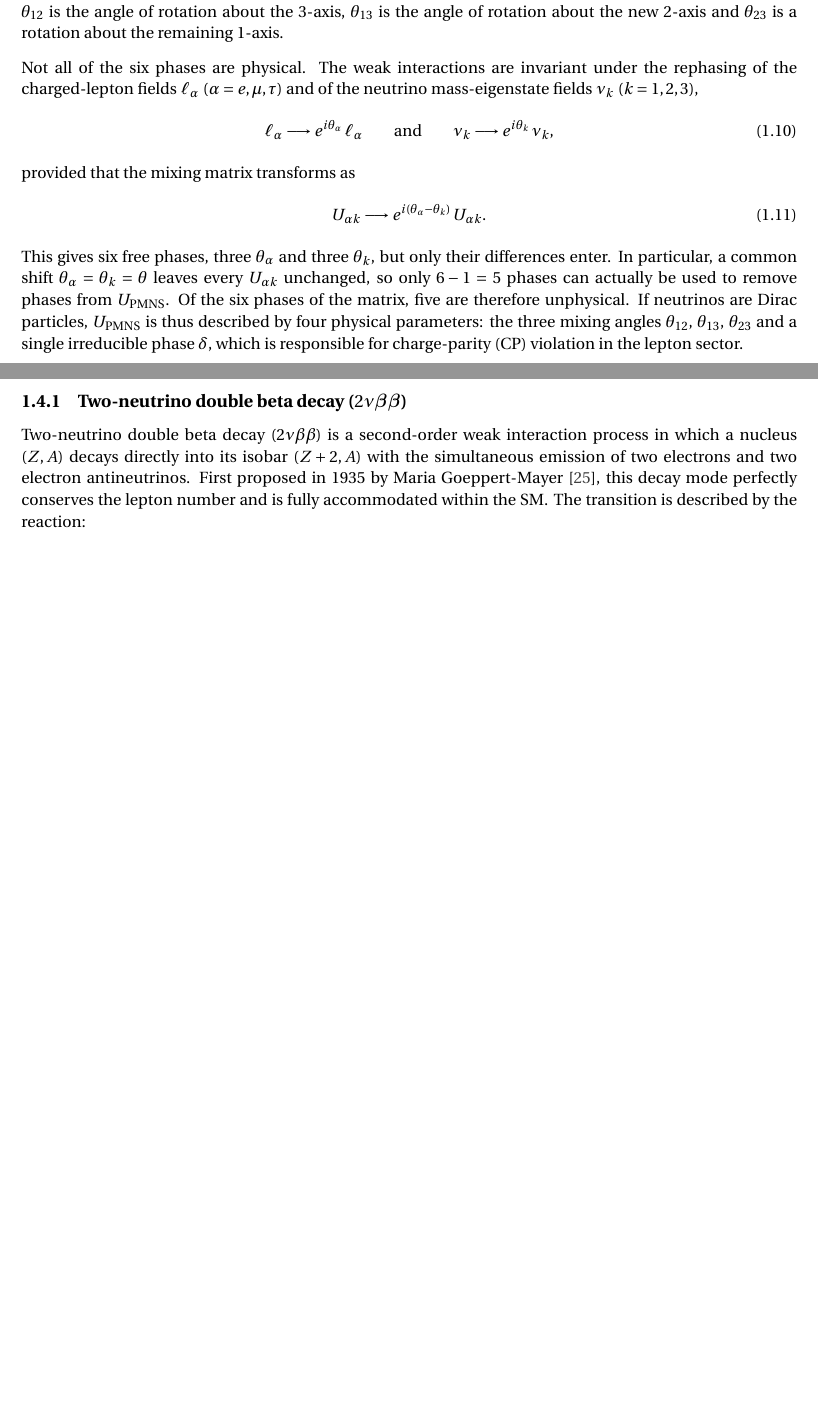
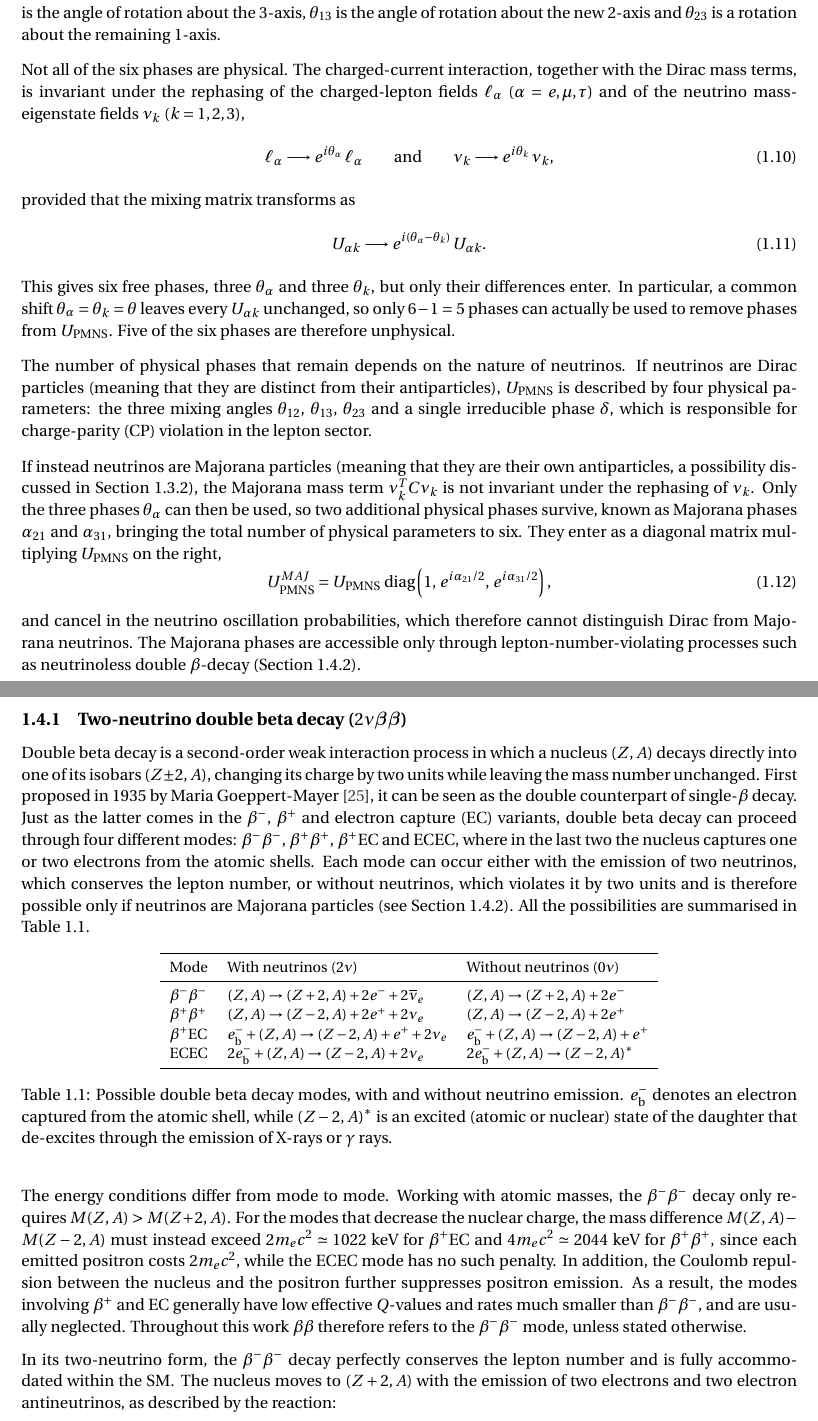
Before and after one commit to b3n3d3tt4/MasterThesis, a LaTeX thesis (main.tex, which reads acronimi.tex, chapters/Neutrino_physics.tex): two parts of pages 10 and 15 of 99, joined at a grey line, cut so that both start at the same text, the shorter picture padded with empty space. Compiled offline with pdfLaTeX.

Commit message:
alcune modifiche implementate

```diff
--- a/acronimi.tex
+++ b/acronimi.tex
@@ -263,3 +263,8 @@
   short = EUC,
   long = Euclidean Distance
 }
+
+\DeclareAcronym{EC}{
+    short = EC,
+    long  = electron capture
+}
--- a/chapters/Neutrino_physics.tex
+++ b/chapters/Neutrino_physics.tex
@@ -143,9 +143,9 @@ as detailed in Eq. \ref{eq:Upmns}.
 
 It should be stressed that $U_\text{PMNS}$ is physical only because $U_{\ell\text{L}}$ and $U_{\nu\text{L}}$ are fixed independently by two different mass matrices. In the minimal \ac{SM} there is no \ac{RH} neutrino, hence no neutrino mass term: nothing in the Lagrangian fixes the neutrino basis, so $U_{\nu\text{L}}$ is arbitrary and can be chosen equal to $U_{\ell\text{L}}$. In that case $U_\text{PMNS} = \mathbb{1}$, the charged current is diagonal and the family lepton numbers $L_e$, $L_\mu$ and $L_\tau$ are separately conserved. Mixing is observable only if the neutrino mass matrix is not aligned with the charged-lepton one and the neutrino masses are not degenerate, since for degenerate masses any rotation within the degenerate subspace could be used to remove it. The observation of flavour oscillations therefore implies that at least two neutrinos are massive, which requires physics beyond the minimal \ac{SM}.
 
-This matrix is a $3 \times 3$ unitary matrix, that parametrises a rotation (a mixing) through some parameters. A general $3 \times 3$ matrix can be written in terms of 9 complex numbers, i.e., 18 parameters; however, the unitarity property of $U_{\text{PMNS}}$, which means $U U^\dagger = \mathbb{1}$, introduces nine constraints, leaving only nine independent parameters to fully describe the mixing. Among these nine parameters, three of them are angles, $\theta_{12}$, $\theta_{13}$, $\theta_{23}$, while the remaining six are complex phases of the form $e^{i \delta}$ since $U_{\text{PMNS}}$ is not a real matrix. Specifically, $\theta_{12}$ is the angle of rotation about the 3-axis, $\theta_{13}$ is the angle of rotation about the new 2-axis and $\theta_{23}$ is a rotation about the remaining 1-axis.
+This matrix is a $3 \times 3$ unitary matrix, that parametrises a rotation (a mixing) through some parameters. A general $3 \times 3$ matrix can be written in terms of 9 complex numbers, i.e., 18 parameters; however, the unitarity property of $U_{\text{PMNS}}$, which means $U U^\dagger = \mathbb{1}$, introduces nine constraints, leaving only nine independent parameters to fully describe the mixing. Among these nine parameters, three of them are angles, $\theta_{12}$, $\theta_{13}$, $\theta_{23}$, while the remaining six are complex phases of the form $e^{i \varphi}$ since $U_{\text{PMNS}}$ is not a real matrix. Specifically, $\theta_{12}$ is the angle of rotation about the 3-axis, $\theta_{13}$ is the angle of rotation about the new 2-axis and $\theta_{23}$ is a rotation about the remaining 1-axis.
 
-Not all of the six phases are physical. The weak interactions are invariant under the rephasing of the charged-lepton fields $\ell_\alpha$ ($\alpha = e, \mu, \tau$) and of the neutrino mass-eigenstate fields $\nu_k$ ($k = 1, 2, 3$),
+Not all of the six phases are physical. The charged-current interaction, together with the Dirac mass terms, is invariant under the rephasing of the charged-lepton fields $\ell_\alpha$ ($\alpha = e, \mu, \tau$) and of the neutrino mass-eigenstate fields $\nu_k$ ($k = 1, 2, 3$),
 \begin{equation}
     \ell_\alpha \longrightarrow e^{i\theta_\alpha}\,\ell_\alpha \qquad \text{and} \qquad \nu_k \longrightarrow e^{i\theta_k}\,\nu_k ,
 \end{equation}
@@ -153,7 +153,15 @@ provided that the mixing matrix transforms as
 \begin{equation}
     U_{\alpha k} \longrightarrow e^{i(\theta_\alpha - \theta_k)}\, U_{\alpha k}.
 \end{equation}
-This gives six free phases, three $\theta_\alpha$ and three $\theta_k$, but only their differences enter. In particular, a common shift $\theta_\alpha = \theta_k = \theta$ leaves every $U_{\alpha k}$ unchanged, so only $6 - 1 = 5$ phases can actually be used to remove phases from $U_\text{PMNS}$. Of the six phases of the matrix, five are therefore unphysical. If neutrinos are Dirac particles, $U_\text{PMNS}$ is thus described by four physical parameters: the three mixing angles $\theta_{12}$, $\theta_{13}$, $\theta_{23}$ and a single irreducible phase $\delta$, which is responsible for \ac{CP} violation in the lepton sector.
+This gives six free phases, three $\theta_\alpha$ and three $\theta_k$, but only their differences enter. In particular, a common shift $\theta_\alpha = \theta_k = \theta$ leaves every $U_{\alpha k}$ unchanged, so only $6 - 1 = 5$ phases can actually be used to remove phases from $U_\text{PMNS}$. Five of the six phases are therefore unphysical.
+
+The number of physical phases that remain depends on the nature of neutrinos. If neutrinos are Dirac particles (meaning that they are distinct from their antiparticles), $U_\text{PMNS}$ is described by four physical parameters: the three mixing angles $\theta_{12}$, $\theta_{13}$, $\theta_{23}$ and a single irreducible phase $\delta$, which is responsible for \ac{CP} violation in the lepton sector.
+
+If instead neutrinos are Majorana particles (meaning that they are their own antiparticles, a possibility discussed in Section~\ref{subsec:seesaw}), the Majorana mass term $\nu_k^T C \nu_k$ is not invariant under the rephasing of $\nu_k$. Only the three phases $\theta_\alpha$ can then be used, so two additional physical phases survive, known as Majorana phases $\alpha_{21}$ and $\alpha_{31}$, bringing the total number of physical parameters to six. They enter as a diagonal matrix multiplying $U_\text{PMNS}$ on the right,
+\begin{equation}
+    U_\text{PMNS}^{MAJ} = U_\text{PMNS}\;\text{diag}\left(1,\, e^{i\alpha_{21}/2},\, e^{i\alpha_{31}/2}\right),
+\end{equation}
+and cancel in the neutrino oscillation probabilities, which therefore cannot distinguish Dirac from Majorana neutrinos. The Majorana phases are accessible only through lepton-number-violating processes such as neutrinoless double $\beta$-decay (Section~\ref{subsec:0nubetabeta}).
 
 Finally the full neutrino mixing matrix can be written as reported in Eq. \ref{eq:Upmns-total}
 \begin{equation}
@@ -396,8 +404,28 @@ with $G_F$ the Fermi coupling constant, later reinterpreted within the \ac{SM} a
 
 \subsection{Two-neutrino double beta decay (\texorpdfstring{$2\nu\boldsymbol{\beta}\boldsymbol{\beta}$}{2vbb})}
 \label{subsec:2nubetabeta}
+Double beta decay is a second-order weak interaction process in which a nucleus $(Z, A)$ decays directly into one of its isobars $(Z\pm2, A)$, changing its charge by two units while leaving the mass number unchanged. First proposed in 1935 by Maria Goeppert-Mayer \cite{firstDoubleBeta}, it can be seen as the double counterpart of single-$\beta$ decay. Just as the latter comes in the $\beta^-$, $\beta^+$ and \ac{EC} variants, double beta decay can proceed through four different modes: $\beta^-\beta^-$, $\beta^+\beta^+$, $\beta^+$\ac{EC} and \ac{EC}\ac{EC}, where in the last two the nucleus captures one or two electrons from the atomic shells. Each mode can occur either with the emission of two neutrinos, which conserves the lepton number, or without neutrinos, which violates it by two units and is therefore possible only if neutrinos are Majorana particles (see Section~\ref{subsec:0nubetabeta}). All the possibilities are summarised in Table~\ref{tab:bb-modes}.
 
-Two-neutrino double beta decay ($2\nu\beta\beta$) is a second-order weak interaction process in which a nucleus $(Z, A)$ decays directly into its isobar $(Z+2, A)$ with the simultaneous emission of two electrons and two electron antineutrinos. First proposed in 1935 by Maria Goeppert-Mayer \cite{firstDoubleBeta}, this decay mode perfectly conserves the lepton number and is fully accommodated within the \ac{SM}. The transition is described by the reaction:
+\begin{table}[H]
+    \centering
+    \small
+    \begin{tabular}{lll}
+        \toprule
+        Mode & With neutrinos ($2\nu$) & Without neutrinos ($0\nu$) \\
+        \midrule
+        $\beta^-\beta^-$ & $(Z,A) \to (Z+2,A) + 2e^- + 2\overline{\nu}_e$ & $(Z,A) \to (Z+2,A) + 2e^-$ \\
+        $\beta^+\beta^+$ & $(Z,A) \to (Z-2,A) + 2e^+ + 2\nu_e$ & $(Z,A) \to (Z-2,A) + 2e^+$ \\
+        $\beta^+$\ac{EC} & $e^-_\text{b} + (Z,A) \to (Z-2,A) + e^+ + 2\nu_e$ & $e^-_\text{b} + (Z,A) \to (Z-2,A) + e^+$ \\
+        \ac{EC}\ac{EC} & $2e^-_\text{b} + (Z,A) \to (Z-2,A) + 2\nu_e$ & $2e^-_\text{b} + (Z,A) \to (Z-2,A)^*$ \\
+        \bottomrule
+    \end{tabular}
+    \caption{Possible double beta decay modes, with and without neutrino emission. $e^-_\text{b}$ denotes an electron captured from the atomic shell, while $(Z-2,A)^*$ is an excited (atomic or nuclear) state of the daughter that de-excites through the emission of X-rays or $\gamma$ rays.}
+    \label{tab:bb-modes}
+\end{table}
+
+The energy conditions differ from mode to mode. Working with atomic masses, the $\beta^-\beta^-$ decay only requires $M(Z,A) > M(Z+2,A)$. For the modes that decrease the nuclear charge, the mass difference $M(Z,A) - M(Z-2,A)$ must instead exceed $2m_ec^2 \simeq 1022$~keV for $\beta^+$\ac{EC} and $4m_ec^2 \simeq 2044$~keV for $\beta^+\beta^+$, since each emitted positron costs $2m_ec^2$, while the \ac{EC}\ac{EC} mode has no such penalty. In addition, the Coulomb repulsion between the nucleus and the positron further suppresses positron emission. As a result, the modes involving $\beta^+$ and \ac{EC} generally have low effective $Q$-values and rates much smaller than $\beta^-\beta^-$, and are usually neglected. Throughout this work $\beta\beta$ therefore refers to the $\beta^-\beta^-$ mode, unless stated otherwise.
+
+In its two-neutrino form, the $\beta^-\beta^-$ decay perfectly conserves the lepton number and is fully accommodated within the \ac{SM}. The nucleus moves to $(Z+2, A)$ with the emission of two electrons and two electron antineutrinos, as described by the reaction:
 \begin{equation}
     \label{eq:2nubetabeta}
     (Z, A) \longrightarrow (Z+2, A) + 2e^- + 2\overline{\nu}_e.
```
Also changed, not shown: chapters/DTC-scans.tex (+1 -1 lines), plots/energy_spectrum_and_aoe-example.pdf, plots/energy_spectrum_and_aoe-example_logscale.pdf (added), chapters/Neutrino_physics.tex (10 more changed lines), 3 other files.
